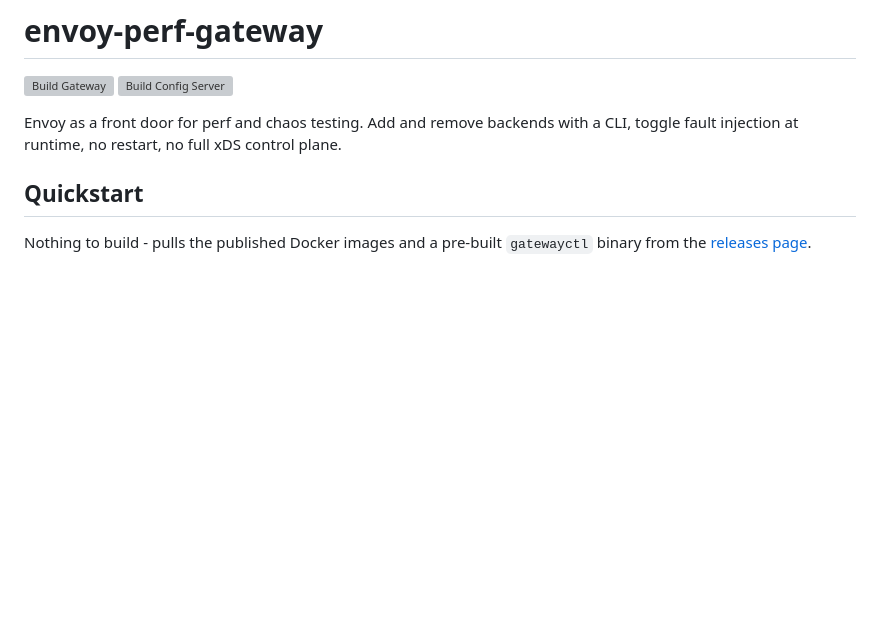
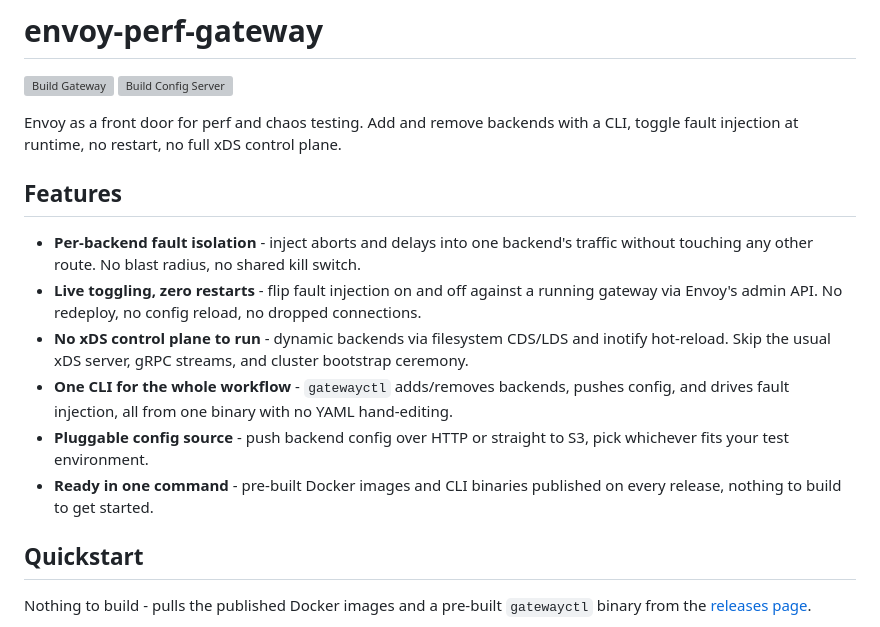
Before and after one commit to jecklgamis/envoy-perf-gateway, a Markdown page: README.md, the part around the change. GitHub-like rendering; blank space fills up the shorter version; grey boxes are pictures that could not be loaded.

Commit message:
Add Features section to README

```diff
--- a/README.md
+++ b/README.md
@@ -6,6 +6,25 @@
 Envoy as a front door for perf and chaos testing. Add and remove backends
 with a CLI, toggle fault injection at runtime, no restart, no full xDS
 control plane.
+
+## Features
+
+- **Per-backend fault isolation** - inject aborts and delays into one
+  backend's traffic without touching any other route. No blast radius,
+  no shared kill switch.
+- **Live toggling, zero restarts** - flip fault injection on and off
+  against a running gateway via Envoy's admin API. No redeploy, no
+  config reload, no dropped connections.
+- **No xDS control plane to run** - dynamic backends via filesystem
+  CDS/LDS and inotify hot-reload. Skip the usual xDS server, gRPC
+  streams, and cluster bootstrap ceremony.
+- **One CLI for the whole workflow** - `gatewayctl` adds/removes
+  backends, pushes config, and drives fault injection, all from one
+  binary with no YAML hand-editing.
+- **Pluggable config source** - push backend config over HTTP or
+  straight to S3, pick whichever fits your test environment.
+- **Ready in one command** - pre-built Docker images and CLI binaries
+  published on every release, nothing to build to get started.
 
 ## Quickstart
 
```
